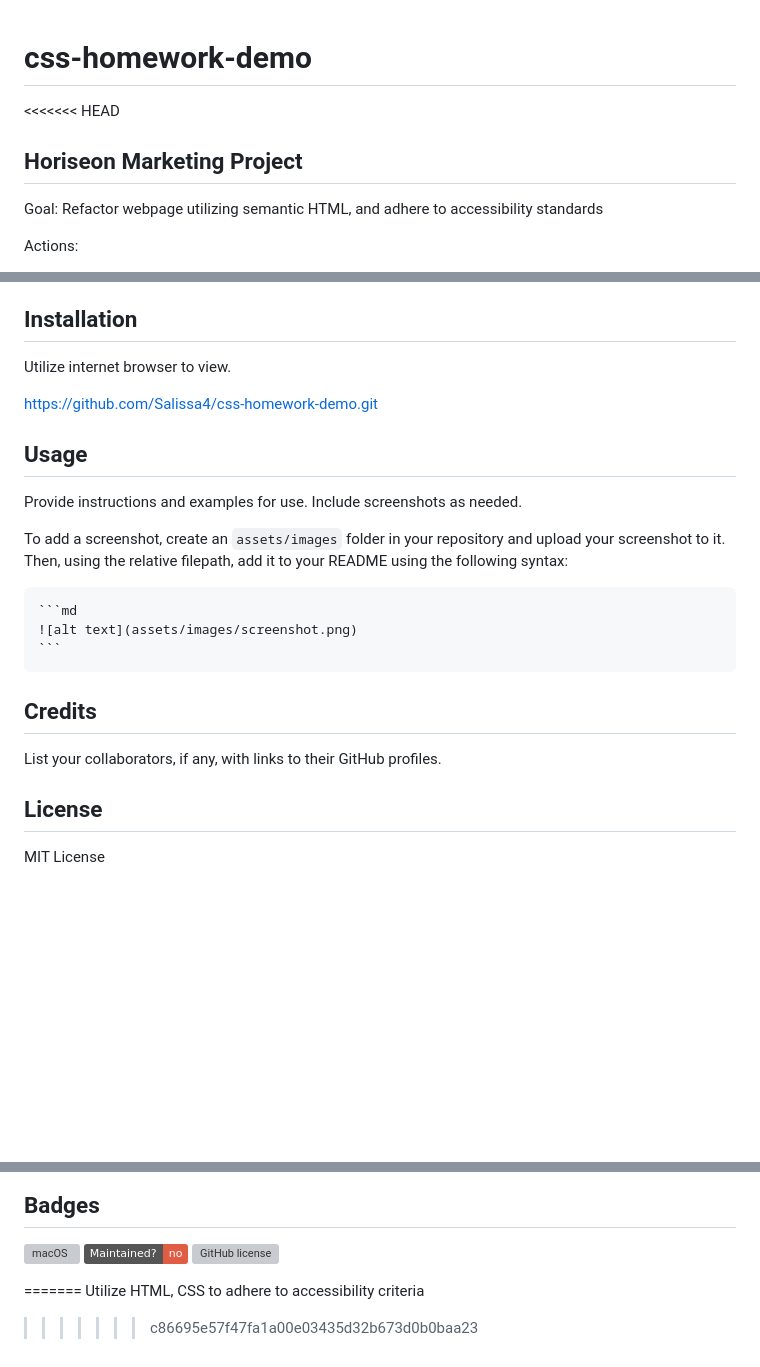
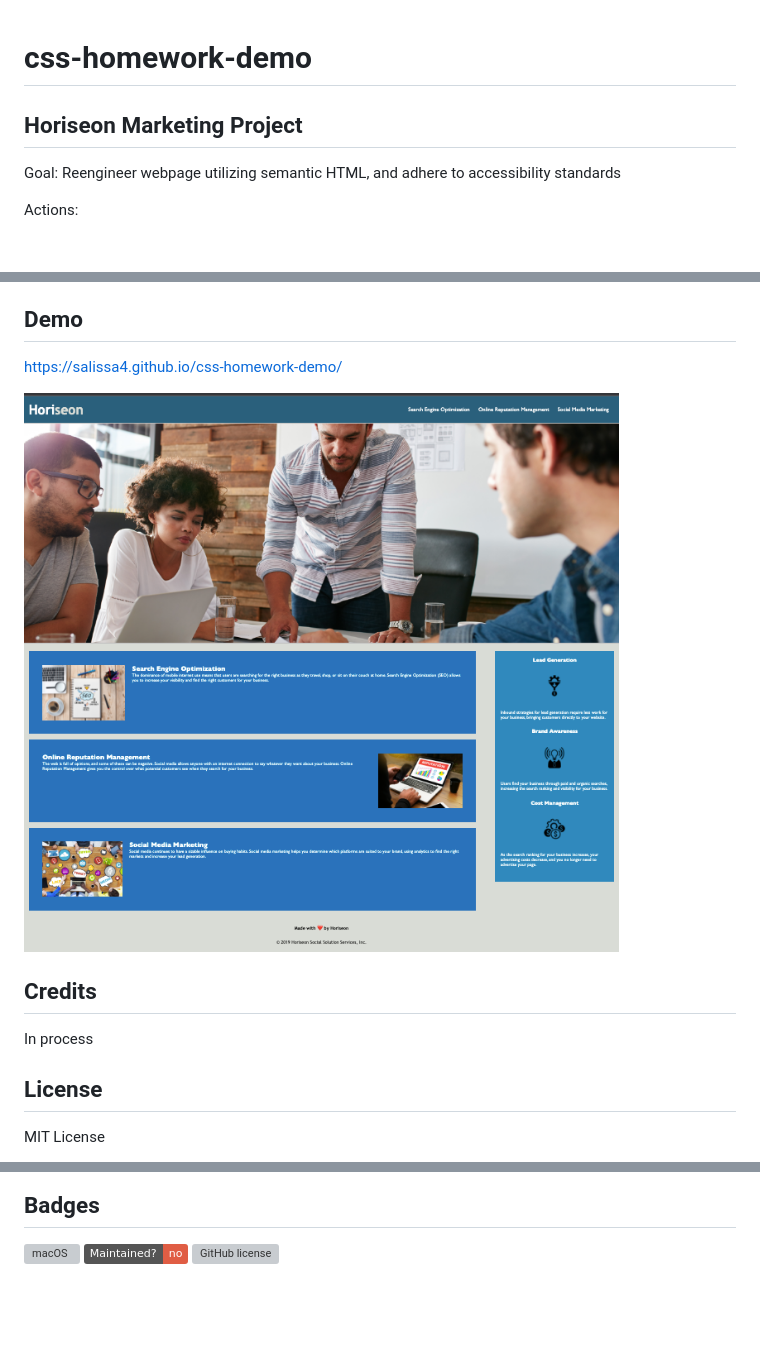
Before and after one commit to Salissa4/Horiseon-Refactor, a Markdown page: README.md, 3 parts joined by grey strips. Rendered like a GitHub page; pictures changed too: assets/images/Horiseon.jpg (added); badges without logos; blank space fills up the shorter version; grey boxes are pictures that could not be loaded.

````diff
--- a/README.md
+++ b/README.md
@@ -1,9 +1,8 @@
 # css-homework-demo
-<<<<<<< HEAD
 
 ## Horiseon Marketing Project
 
-Goal: Refactor webpage utilizing semantic HTML, and adhere to accessibility standards
+Goal: Reengineer webpage utilizing semantic HTML, and adhere to accessibility standards
 
 Actions:
 1. Implement semantic HTML replacing unspecified and non destriptive tags
@@ -19,26 +18,15 @@ Actions:
 11. Create a README.md
 
 
-## Installation
+## Demo
 
-Utilize internet browser to view.
+https://salissa4.github.io/css-homework-demo/
 
-https://github.com/Salissa4/css-homework-demo.git
-
-## Usage
-
-Provide instructions and examples for use. Include screenshots as needed.
-
-To add a screenshot, create an `assets/images` folder in your repository and upload your screenshot to it. Then, using the relative filepath, add it to your README using the following syntax:
-
-    ```md
-    ![alt text](assets/images/screenshot.png)
-    ```
+<img src="./assets/images/Horiseon.jpg">
 
 ## Credits
 
-List your collaborators, if any, with links to their GitHub profiles.
-
+In process
 
 ## License
 
@@ -69,8 +57,3 @@ SOFTWARE.
 [![macOS](https://svgshare.com/i/ZjP.svg)](https://svgshare.com/i/ZjP.svg)
 [![Maintenance](https://img.shields.io/badge/Maintained%3F-no-red.svg)](https://bitbucket.org/lbesson/ansi-colors)
 [![GitHub license](https://badgen.net/github/license/Naereen/Strapdown.js)](https://github.com/Naereen/StrapDown.js/blob/master/LICENSE)
-
-
-=======
-Utilize HTML, CSS to adhere to accessibility criteria
->>>>>>> c86695e57f47fa1a00e03435d32b673d0b0baa23
````
Also changed, not shown: 3 other files.
